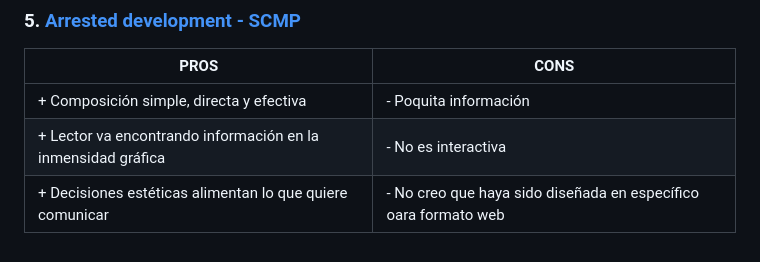
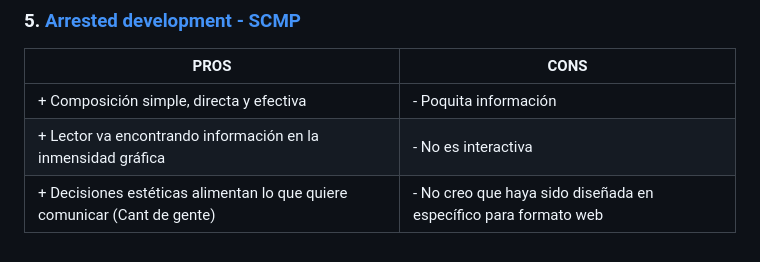
Before and after one commit to isidjan/dnoweb097_end, a Markdown page: README.md, the part around the change. GitHub-like rendering.

```diff
--- a/README.md
+++ b/README.md
@@ -73,4 +73,4 @@ A partir del levantamiento de información de distintos informes y bases de dato
 |-------------------------------------------------------------------------------|---------------------------------------|
 | + Composición simple, directa y efectiva  | - Poquita información |
 | + Lector va encontrando información en la inmensidad gráfica  | -  No es interactiva                  |
-| + Decisiones estéticas alimentan lo que quiere comunicar | -  No creo que haya sido diseñada en específico oara formato web    |
+| + Decisiones estéticas alimentan lo que quiere comunicar (Cant de gente) | -  No creo que haya sido diseñada en específico para formato web    |
```
